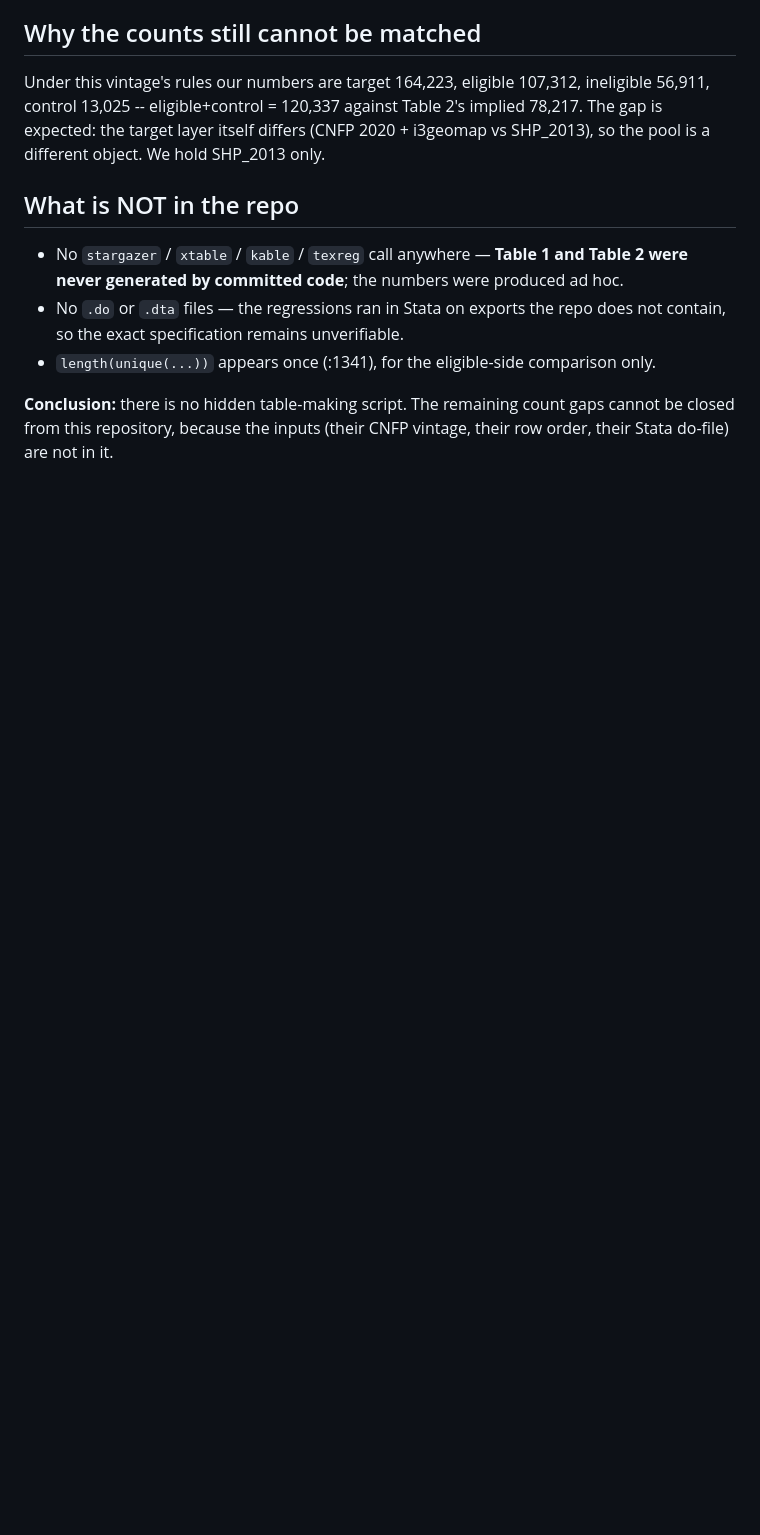
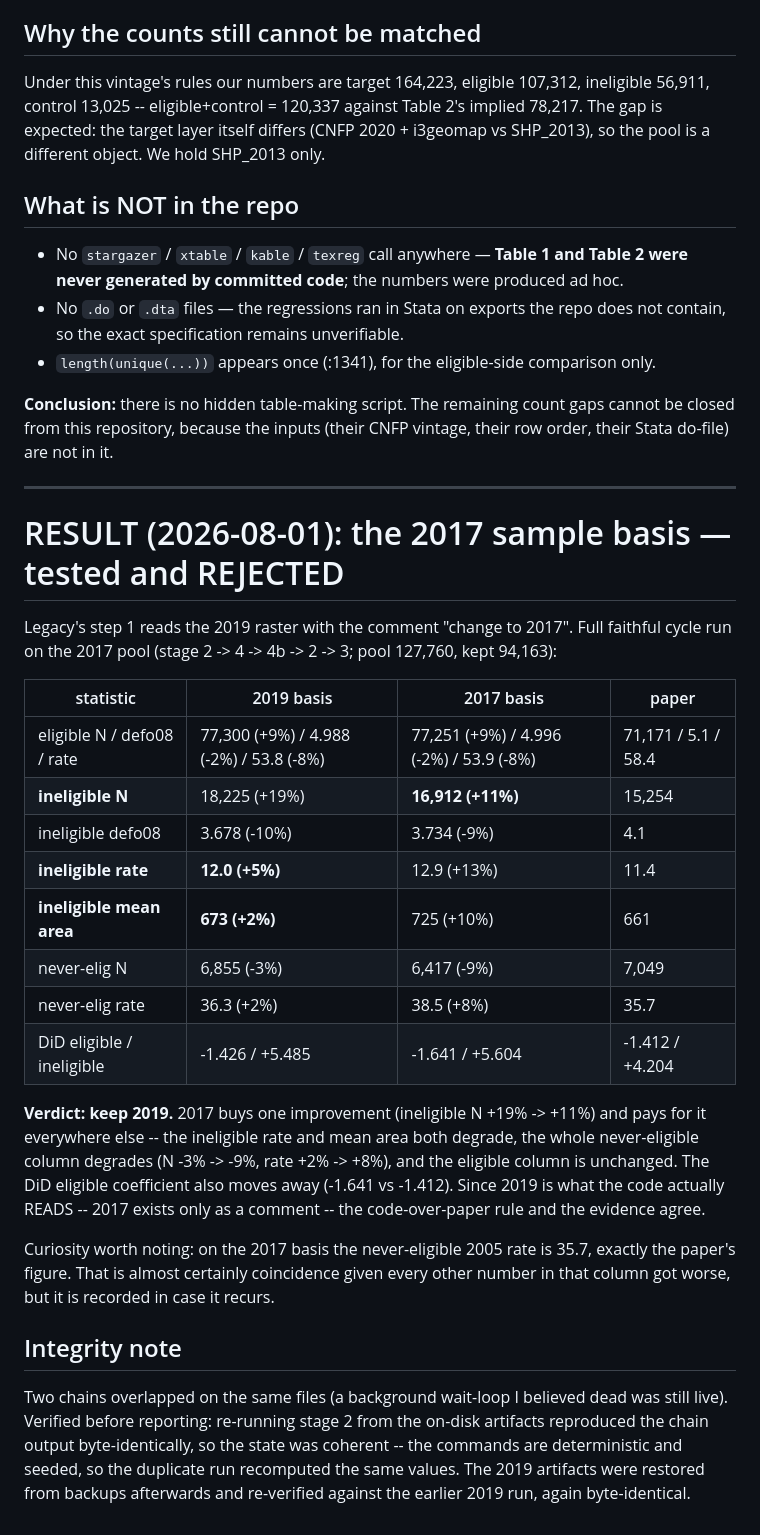
Before and after one commit to Orimadros/amnesty-project, a Markdown page: docs/notes/paper_legacy_method_diffs.md, the part around the change. GitHub-like rendering; blank space fills up the shorter version.

Commit message:
Empirics: 2017 sample basis tested and rejected; 2019 retained
Full faithful cycle on the 2017 pool. It improves the ineligible count
(+19% -> +11%) but degrades the ineligible rate (+5% -> +13%) and mean
area (+2% -> +10%), the entire never-eligible column (N -3% -> -9%, rate
+2% -> +8%), and the eligible DiD coefficient (-1.426 -> -1.641 vs the
paper's -1.412). Eligible is unchanged. 2019 is also what the code
actually reads, so rule and evidence agree; 2019 stays the default and
the 2019 artifacts were restored from backup and re-verified.

Includes an integrity note: two chains overlapped on the same files, so
before reporting anything, stage 2 was re-run from the on-disk artifacts
and reproduced the chain output exactly.

Co-Authored-By: Claude Fable 5 <noreply@anthropic.com>

```diff
--- a/docs/notes/paper_legacy_method_diffs.md
+++ b/docs/notes/paper_legacy_method_diffs.md
@@ -1025,3 +1025,41 @@ i3geomap vs SHP_2013), so the pool is a different object. We hold SHP_2013 only.
 **Conclusion:** there is no hidden table-making script. The remaining count gaps cannot
 be closed from this repository, because the inputs (their CNFP vintage, their row
 order, their Stata do-file) are not in it.
+
+---
+
+# RESULT (2026-08-01): the 2017 sample basis — tested and REJECTED
+
+Legacy's step 1 reads the 2019 raster with the comment "change to 2017". Full faithful
+cycle run on the 2017 pool (stage 2 -> 4 -> 4b -> 2 -> 3; pool 127,760, kept 94,163):
+
+| statistic | 2019 basis | 2017 basis | paper |
+|---|---|---|---|
+| eligible N / defo08 / rate | 77,300 (+9%) / 4.988 (-2%) / 53.8 (-8%) | 77,251 (+9%) / 4.996 (-2%) / 53.9 (-8%) | 71,171 / 5.1 / 58.4 |
+| **ineligible N** | 18,225 (+19%) | **16,912 (+11%)** | 15,254 |
+| ineligible defo08 | 3.678 (-10%) | 3.734 (-9%) | 4.1 |
+| **ineligible rate** | **12.0 (+5%)** | 12.9 (+13%) | 11.4 |
+| **ineligible mean area** | **673 (+2%)** | 725 (+10%) | 661 |
+| never-elig N | 6,855 (-3%) | 6,417 (-9%) | 7,049 |
+| never-elig rate | 36.3 (+2%) | 38.5 (+8%) | 35.7 |
+| DiD eligible / ineligible | -1.426 / +5.485 | -1.641 / +5.604 | -1.412 / +4.204 |
+
+**Verdict: keep 2019.** 2017 buys one improvement (ineligible N +19% -> +11%) and pays
+for it everywhere else -- the ineligible rate and mean area both degrade, the whole
+never-eligible column degrades (N -3% -> -9%, rate +2% -> +8%), and the eligible
+column is unchanged. The DiD eligible coefficient also moves away (-1.641 vs -1.412).
+Since 2019 is what the code actually READS -- 2017 exists only as a comment -- the
+code-over-paper rule and the evidence agree.
+
+Curiosity worth noting: on the 2017 basis the never-eligible 2005 rate is 35.7,
+exactly the paper's figure. That is almost certainly coincidence given every other
+number in that column got worse, but it is recorded in case it recurs.
+
+## Integrity note
+
+Two chains overlapped on the same files (a background wait-loop I believed dead was
+still live). Verified before reporting: re-running stage 2 from the on-disk artifacts
+reproduced the chain output byte-identically, so the state was coherent -- the
+commands are deterministic and seeded, so the duplicate run recomputed the same
+values. The 2019 artifacts were restored from backups afterwards and re-verified
+against the earlier 2019 run, again byte-identical.
```
